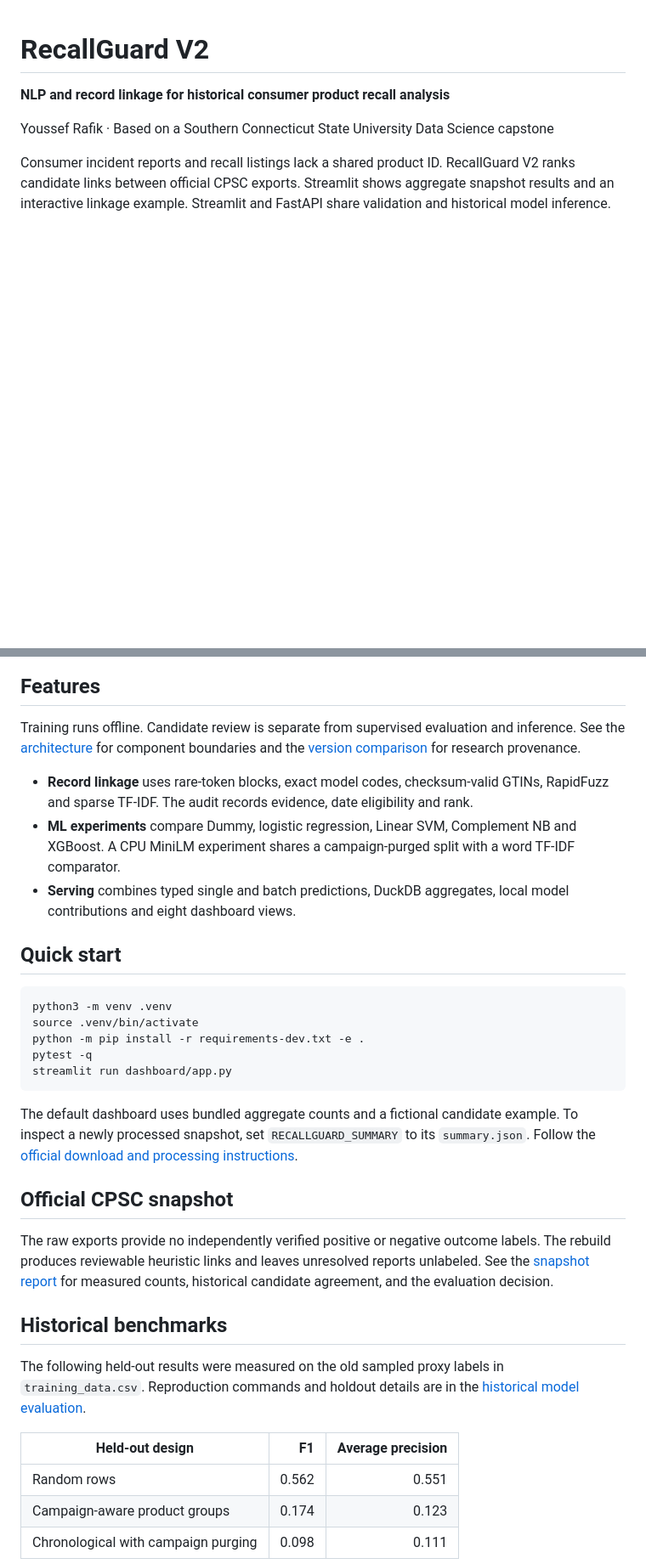
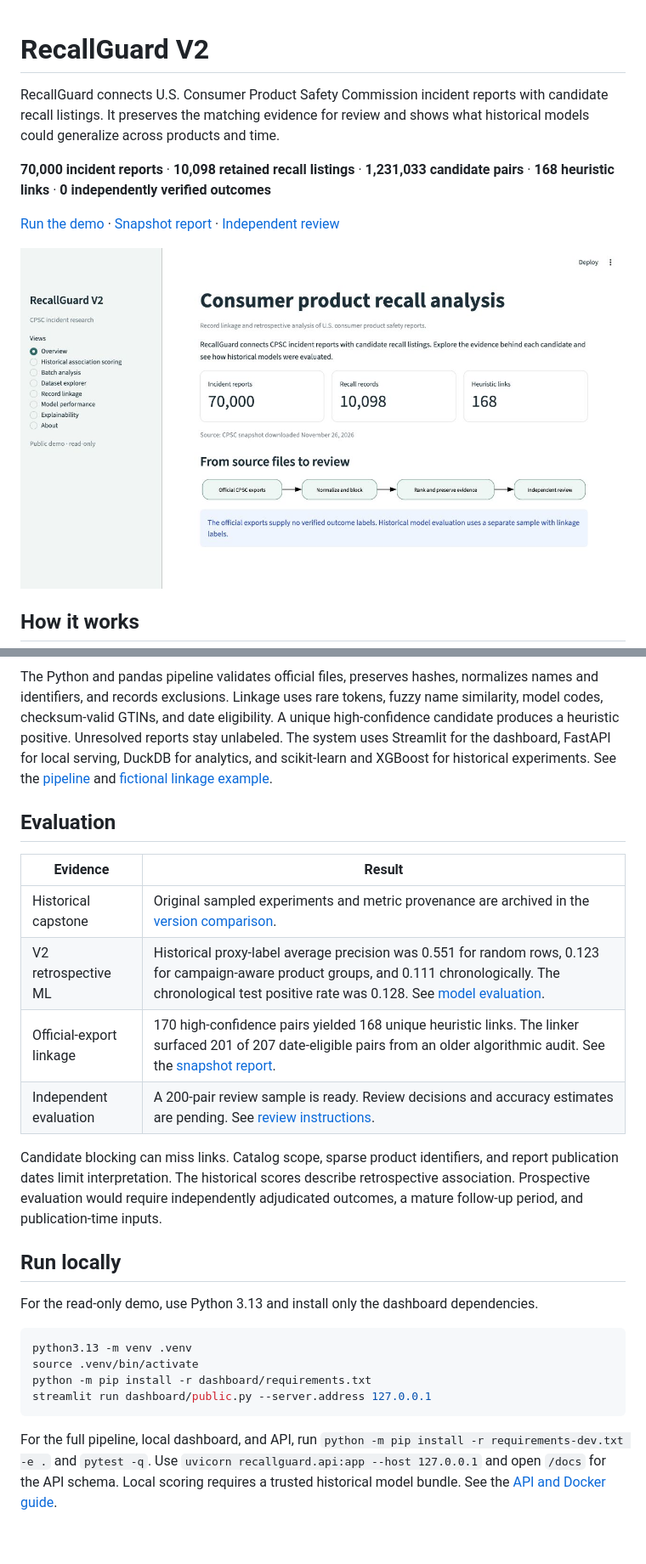
Before and after one commit to youssefrafik6/RecallGuard-V2, a Markdown page: README.md, 2 parts joined by grey strips. Shown at 85% size. GitHub-like rendering; pictures changed too: screenshots/public-overview.jpg (added); blank space fills up the shorter version.

Commit message:
Prepare public portfolio demo and independent linkage review

````diff
--- a/README.md
+++ b/README.md
@@ -1,10 +1,14 @@
 # RecallGuard V2
 
-**NLP and record linkage for historical consumer product recall analysis**
+RecallGuard connects U.S. Consumer Product Safety Commission incident reports with candidate recall listings. It preserves the matching evidence for review and shows what historical models could generalize across products and time.
 
-Youssef Rafik · Based on a Southern Connecticut State University Data Science capstone
+**70,000 incident reports** · **10,098 retained recall listings** · **1,231,033 candidate pairs** · **168 heuristic links** · **0 independently verified outcomes**
 
-Consumer incident reports and recall listings lack a shared product ID. RecallGuard V2 ranks candidate links between official CPSC exports. Streamlit shows aggregate snapshot results and an interactive linkage example. Streamlit and FastAPI share validation and historical model inference.
+[Run the demo](docs/DEPLOYMENT.md#streamlit-community-cloud) · [Snapshot report](docs/CPSC_SNAPSHOT_REPORT.md) · [Independent review](docs/INDEPENDENT_REVIEW.md)
+
+![RecallGuard public demo showing aggregate CPSC metrics and the data pipeline](screenshots/public-overview.jpg)
+
+## How it works
 
 ```mermaid
 flowchart LR
@@ -15,36 +21,28 @@ flowchart LR
 ```
 
-## Features
+The Python and pandas pipeline validates official files, preserves hashes, normalizes names and identifiers, and records exclusions. Linkage uses rare tokens, fuzzy name similarity, model codes, checksum-valid GTINs, and date eligibility. A unique high-confidence candidate produces a heuristic positive. Unresolved reports stay unlabeled. The system uses Streamlit for the dashboard, FastAPI for local serving, DuckDB for analytics, and scikit-learn and XGBoost for historical experiments. See the [pipeline](docs/DATA_PIPELINE.md) and [fictional linkage example](screenshots/public-linkage.jpg).
 
-Training runs offline. Candidate review is separate from supervised evaluation and inference. See the [architecture](docs/ARCHITECTURE.md) for component boundaries and the [version comparison](docs/V1_TO_V2_COMPARISON.md) for research provenance.
+## Evaluation
 
-- **Record linkage** uses rare-token blocks, exact model codes, checksum-valid GTINs, RapidFuzz and sparse TF-IDF. The audit records evidence, date eligibility and rank.
-- **ML experiments** compare Dummy, logistic regression, Linear SVM, Complement NB and XGBoost. A CPU MiniLM experiment shares a campaign-purged split with a word TF-IDF comparator.
-- **Serving** combines typed single and batch predictions, DuckDB aggregates, local model contributions and eight dashboard views.
+| Evidence | Result |
+| --- | --- |
+| Historical capstone | Original sampled experiments and metric provenance are archived in the [version comparison](docs/V1_TO_V2_COMPARISON.md#historical-metric-provenance). |
+| V2 retrospective ML | Historical proxy-label average precision was 0.551 for random rows, 0.123 for campaign-aware product groups, and 0.111 chronologically. The chronological test positive rate was 0.128. See [model evaluation](docs/MODEL_EVALUATION.md). |
+| Official-export linkage | 170 high-confidence pairs yielded 168 unique heuristic links. The linker surfaced 201 of 207 date-eligible pairs from an older algorithmic audit. See the [snapshot report](docs/CPSC_SNAPSHOT_REPORT.md). |
+| Independent evaluation | A 200-pair review sample is ready. Review decisions and accuracy estimates are pending. See [review instructions](docs/INDEPENDENT_REVIEW.md). |
 
-## Quick start
+Candidate blocking can miss links. Catalog scope, sparse product identifiers, and report publication dates limit interpretation. The historical scores describe retrospective association. Prospective evaluation would require independently adjudicated outcomes, a mature follow-up period, and publication-time inputs.
+
+## Run locally
+
+For the read-only demo, use Python 3.13 and install only the dashboard dependencies.
 
 ```bash
-python3 -m venv .venv
+python3.13 -m venv .venv
 source .venv/bin/activate
-python -m pip install -r requirements-dev.txt -e .
-pytest -q
-streamlit run dashboard/app.py
+python -m pip install -r dashboard/requirements.txt
+streamlit run dashboard/public.py --server.address 127.0.0.1
 ```
 
-The default dashboard uses bundled aggregate counts and a fictional candidate example. To inspect a newly processed snapshot, set `RECALLGUARD_SUMMARY` to its `summary.json`. Follow the [official download and processing instructions](docs/DATA_PIPELINE.md).
+For the full pipeline, local dashboard, and API, run `python -m pip install -r requirements-dev.txt -e .` and `pytest -q`. Use `uvicorn recallguard.api:app --host 127.0.0.1` and open `/docs` for the API schema. Local scoring requires a trusted historical model bundle. See the [API and Docker guide](docs/DEPLOYMENT.md).
 
-## Official CPSC snapshot
-
-The raw exports provide no independently verified positive or negative outcome labels. The rebuild produces reviewable heuristic links and leaves unresolved reports unlabeled. See the [snapshot report](docs/CPSC_SNAPSHOT_REPORT.md) for measured counts, historical candidate agreement, and the evaluation decision.
-
-## Historical benchmarks
-
-The following held-out results were measured on the old sampled proxy labels in `training_data.csv`. Reproduction commands and holdout details are in the [historical model evaluation](docs/MODEL_EVALUATION.md).
-
-| Held-out design | F1 | Average precision |
-| --- | ---: | ---: |
-| Random rows | 0.562 | 0.551 |
-| Campaign-aware product groups | 0.174 | 0.123 |
-| Chronological with campaign purging | 0.098 | 0.111 |
-
````
Also changed, not shown: other parts of README.md (+7 -30 lines), docs/DEPLOYMENT.md (+18 -0 lines), docs/INDEPENDENT_REVIEW.md (added, +41 -0 lines), screenshots/public-linkage.jpg (added), 12 other files.
